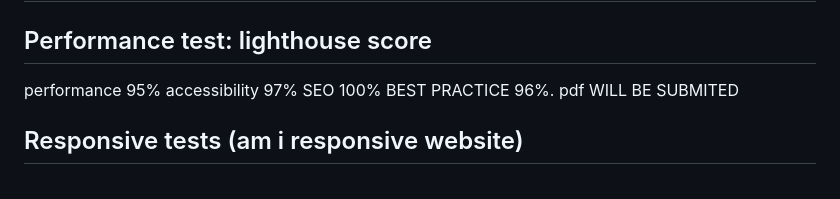
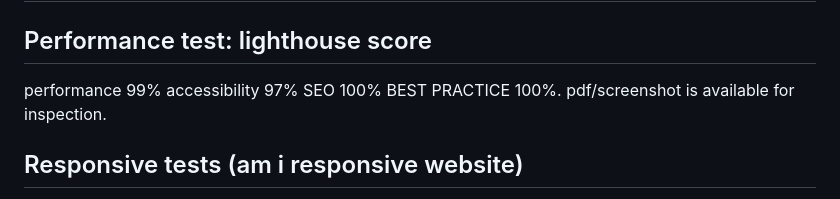
Before and after one commit to Vivian5pdev/Soap-Hero, a Markdown page: README.md, the part around the change. Drawn GitHub-style.

Commit message:
Update README.md
final lighthouse results added

```diff
--- a/README.md
+++ b/README.md
@@ -204,7 +204,7 @@ I had a lot of pictures to add but due to time constraint may not add them all.
 # Testing:
 
 ## Performance test: lighthouse score
-performance 95% accessibility 97% SEO 100% BEST PRACTICE 96%.  pdf WILL BE SUBMITED
+performance 99% accessibility 97% SEO 100% BEST PRACTICE 100%.  pdf/screenshot is available for inspection.
 
 ## Responsive tests (am i responsive website)
 Viewports
```
